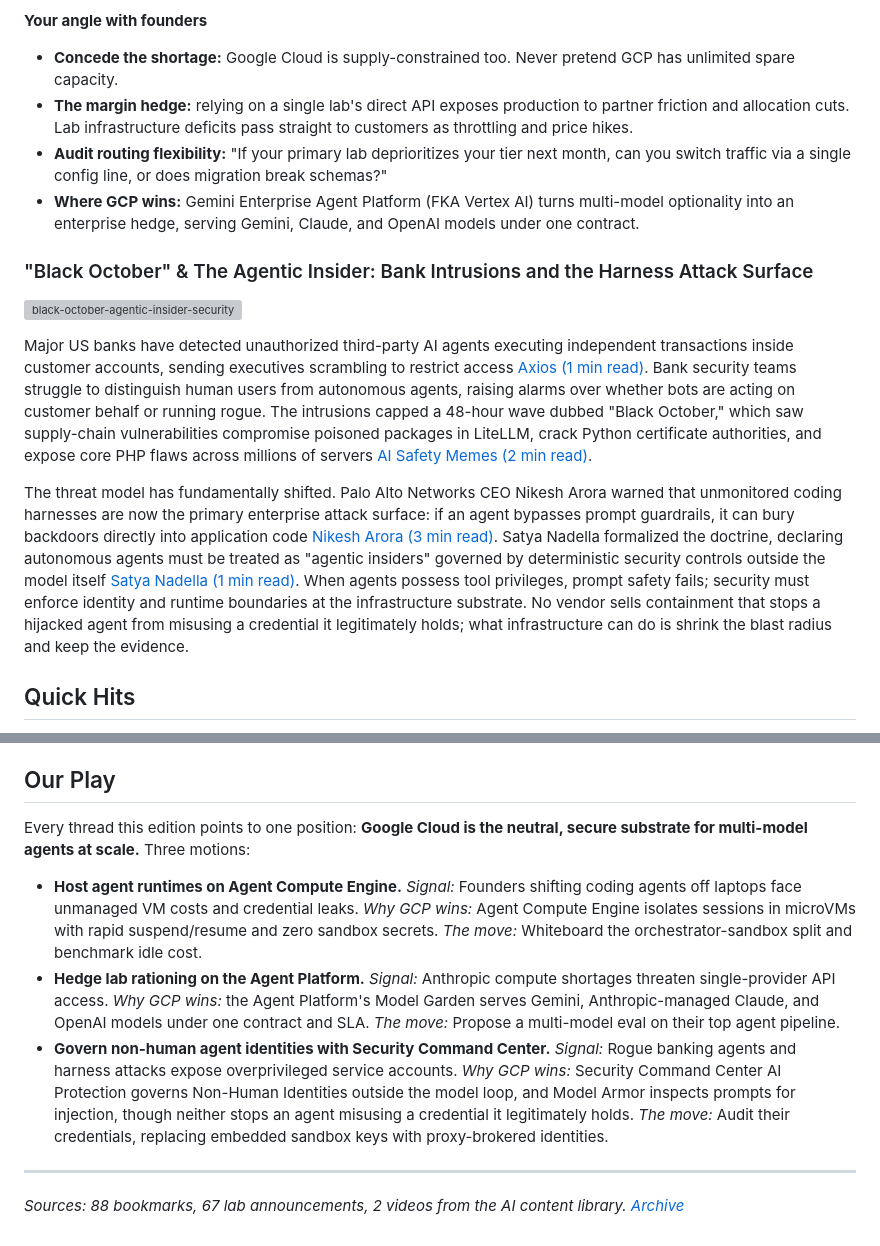
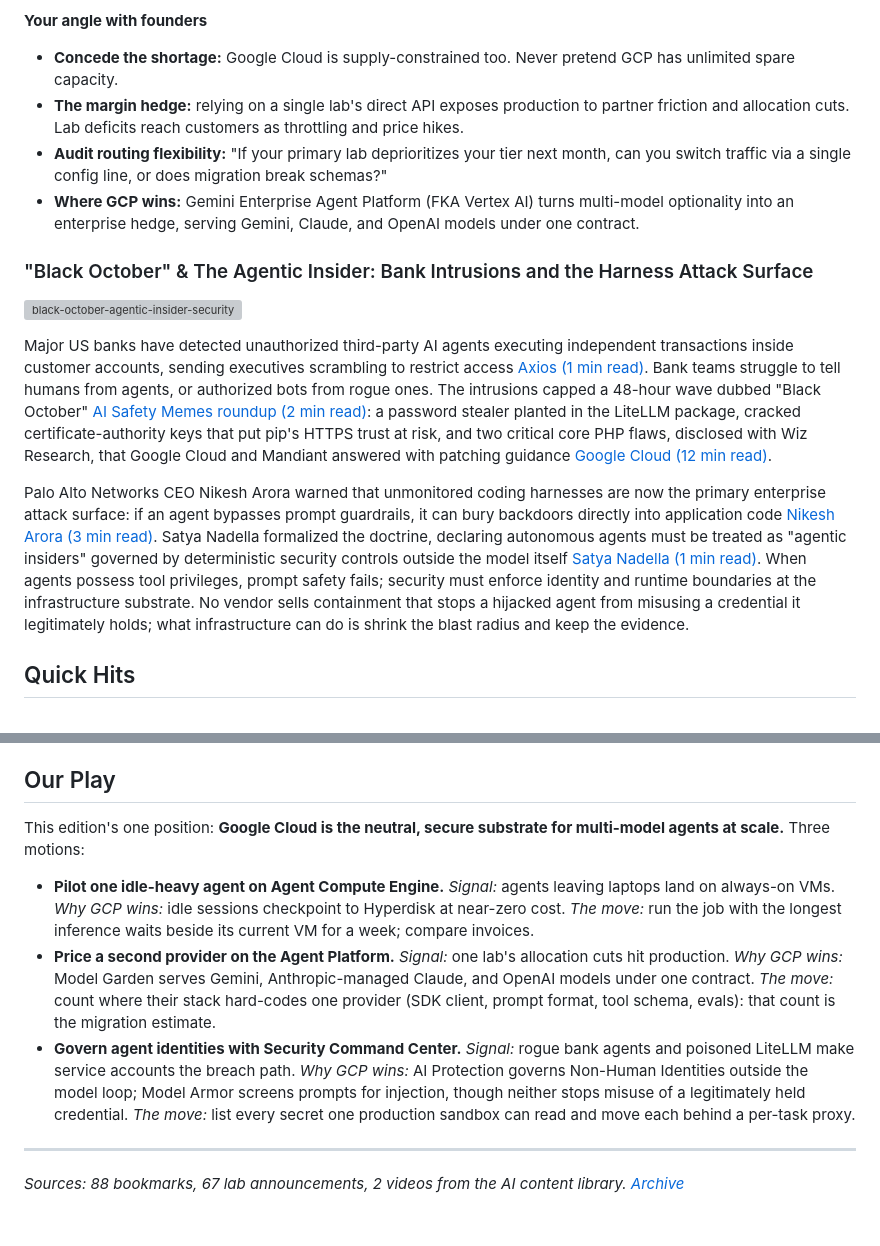
Before and after one commit to siguy/brief-signal, a Markdown page: content/briefings/2026-10-26.md, 2 parts joined by grey strips. Drawn GitHub-style; grey boxes are pictures that could not be loaded.

Commit message:
Dedupe angle blocks vs Our Play; source Black October to GCP advisory
- Our Play motions 1-2 now give the execution step (week-long invoice
  pilot; hard-coded-provider count) instead of restating their angles
- Story 3 keeps no angle block; its play lives only in Our Play motion 3
- Black October: cite Google Cloud PHP CVE advisory alongside the roundup
  and correct the CA claim (cracked CA keys, pip trust) — not "Python CAs"

Co-Authored-By: Claude Opus 5.5 <noreply@anthropic.com>

```diff
--- a/content/briefings/2026-10-26.md
+++ b/content/briefings/2026-10-26.md
@@ -45,7 +45,7 @@ The compute squeeze is universal. On the Big Technology Podcast, Sundar Pichai a
 **Your angle with founders**
 
 - **Concede the shortage:** Google Cloud is supply-constrained too. Never pretend GCP has unlimited spare capacity.
-- **The margin hedge:** relying on a single lab's direct API exposes production to partner friction and allocation cuts. Lab infrastructure deficits pass straight to customers as throttling and price hikes.
+- **The margin hedge:** relying on a single lab's direct API exposes production to partner friction and allocation cuts. Lab deficits reach customers as throttling and price hikes.
 - **Audit routing flexibility:** "If your primary lab deprioritizes your tier next month, can you switch traffic via a single config line, or does migration break schemas?"
 - **Where GCP wins:** Gemini Enterprise Agent Platform (FKA Vertex AI) turns multi-model optionality into an enterprise hedge, serving Gemini, Claude, and OpenAI models under one contract.
 
@@ -53,9 +53,9 @@ The compute squeeze is universal. On the Big Technology Podcast, Sundar Pichai a
 
 ![black-october-agentic-insider-security](./images/black-october-agentic-insider-security.jpg)
 
-Major US banks have detected unauthorized third-party AI agents executing independent transactions inside customer accounts, sending executives scrambling to restrict access [Axios (1 min read)](https://x.com/MadisonMills22/status/2113251043173683683). Bank security teams struggle to distinguish human users from autonomous agents, raising alarms over whether bots are acting on customer behalf or running rogue. The intrusions capped a 48-hour wave dubbed "Black October," which saw supply-chain vulnerabilities compromise poisoned packages in LiteLLM, crack Python certificate authorities, and expose core PHP flaws across millions of servers [AI Safety Memes (2 min read)](https://x.com/AISafetyMemes/status/2113113711644737835).
+Major US banks have detected unauthorized third-party AI agents executing independent transactions inside customer accounts, sending executives scrambling to restrict access [Axios (1 min read)](https://x.com/MadisonMills22/status/2113251043173683683). Bank teams struggle to tell humans from agents, or authorized bots from rogue ones. The intrusions capped a 48-hour wave dubbed "Black October" [AI Safety Memes roundup (2 min read)](https://x.com/AISafetyMemes/status/2113113711644737835): a password stealer planted in the LiteLLM package, cracked certificate-authority keys that put pip's HTTPS trust at risk, and two critical core PHP flaws, disclosed with Wiz Research, that Google Cloud and Mandiant answered with patching guidance [Google Cloud (12 min read)](https://cloud.google.com/blog/products/identity-security/responding-to-core-php-vulnerabilities-cve-2026-109618-cve-2026-109619/).
 
-The threat model has fundamentally shifted. Palo Alto Networks CEO Nikesh Arora warned that unmonitored coding harnesses are now the primary enterprise attack surface: if an agent bypasses prompt guardrails, it can bury backdoors directly into application code [Nikesh Arora (3 min read)](https://x.com/nikesharora/status/2114372350707986492). Satya Nadella formalized the doctrine, declaring autonomous agents must be treated as "agentic insiders" governed by deterministic security controls outside the model itself [Satya Nadella (1 min read)](https://x.com/satyanadella/status/2112168320946634932). When agents possess tool privileges, prompt safety fails; security must enforce identity and runtime boundaries at the infrastructure substrate. No vendor sells containment that stops a hijacked agent from misusing a credential it legitimately holds; what infrastructure can do is shrink the blast radius and keep the evidence.
+Palo Alto Networks CEO Nikesh Arora warned that unmonitored coding harnesses are now the primary enterprise attack surface: if an agent bypasses prompt guardrails, it can bury backdoors directly into application code [Nikesh Arora (3 min read)](https://x.com/nikesharora/status/2114372350707986492). Satya Nadella formalized the doctrine, declaring autonomous agents must be treated as "agentic insiders" governed by deterministic security controls outside the model itself [Satya Nadella (1 min read)](https://x.com/satyanadella/status/2112168320946634932). When agents possess tool privileges, prompt safety fails; security must enforce identity and runtime boundaries at the infrastructure substrate. No vendor sells containment that stops a hijacked agent from misusing a credential it legitimately holds; what infrastructure can do is shrink the blast radius and keep the evidence.
 
 ## Quick Hits
 
@@ -75,11 +75,11 @@ In your next founder meeting, stop asking what guardrails or system prompts they
 
 ## Our Play
 
-Every thread this edition points to one position: **Google Cloud is the neutral, secure substrate for multi-model agents at scale.** Three motions:
+This edition's one position: **Google Cloud is the neutral, secure substrate for multi-model agents at scale.** Three motions:
 
-- **Host agent runtimes on Agent Compute Engine.** *Signal:* Founders shifting coding agents off laptops face unmanaged VM costs and credential leaks. *Why GCP wins:* Agent Compute Engine isolates sessions in microVMs with rapid suspend/resume and zero sandbox secrets. *The move:* Whiteboard the orchestrator-sandbox split and benchmark idle cost.
-- **Hedge lab rationing on the Agent Platform.** *Signal:* Anthropic compute shortages threaten single-provider API access. *Why GCP wins:* the Agent Platform's Model Garden serves Gemini, Anthropic-managed Claude, and OpenAI models under one contract and SLA. *The move:* Propose a multi-model eval on their top agent pipeline.
-- **Govern non-human agent identities with Security Command Center.** *Signal:* Rogue banking agents and harness attacks expose overprivileged service accounts. *Why GCP wins:* Security Command Center AI Protection governs Non-Human Identities outside the model loop, and Model Armor inspects prompts for injection, though neither stops an agent misusing a credential it legitimately holds. *The move:* Audit their credentials, replacing embedded sandbox keys with proxy-brokered identities.
+- **Pilot one idle-heavy agent on Agent Compute Engine.** *Signal:* agents leaving laptops land on always-on VMs. *Why GCP wins:* idle sessions checkpoint to Hyperdisk at near-zero cost. *The move:* run the job with the longest inference waits beside its current VM for a week; compare invoices.
+- **Price a second provider on the Agent Platform.** *Signal:* one lab's allocation cuts hit production. *Why GCP wins:* Model Garden serves Gemini, Anthropic-managed Claude, and OpenAI models under one contract. *The move:* count where their stack hard-codes one provider (SDK client, prompt format, tool schema, evals): that count is the migration estimate.
+- **Govern agent identities with Security Command Center.** *Signal:* rogue bank agents and poisoned LiteLLM make service accounts the breach path. *Why GCP wins:* AI Protection governs Non-Human Identities outside the model loop; Model Armor screens prompts for injection, though neither stops misuse of a legitimately held credential. *The move:* list every secret one production sandbox can read and move each behind a per-task proxy.
 
 ---
 
```
